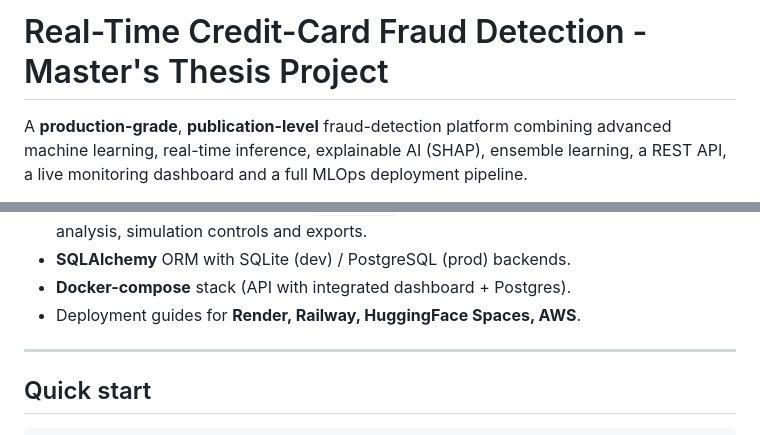
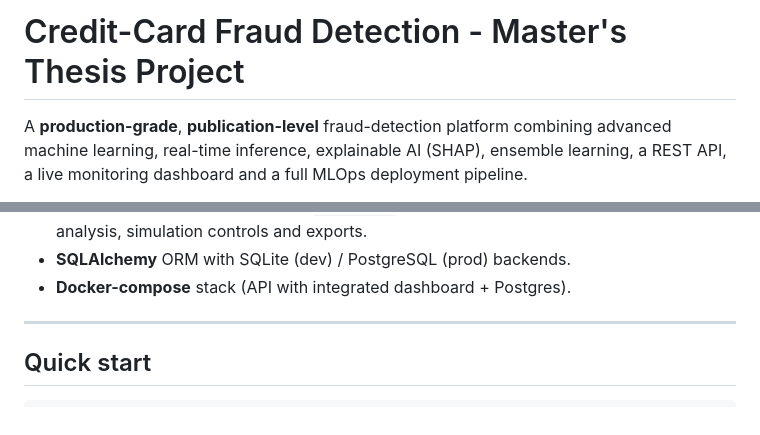
Before and after one commit to melkaouachi-star/Projet-PFE, a Markdown page: README.md, 2 parts joined by grey strips. Rendered like a GitHub page.

```diff
--- a/README.md
+++ b/README.md
@@ -1,4 +1,4 @@
-# Real-Time Credit-Card Fraud Detection - Master's Thesis Project
+#  Credit-Card Fraud Detection - Master's Thesis Project
 
 A **production-grade**, **publication-level** fraud-detection
 platform combining advanced machine learning, real-time inference,
@@ -29,7 +29,7 @@ monitoring dashboard and a full MLOps deployment pipeline.
   fraud map, alerts, cost analysis, simulation controls and exports.
 - **SQLAlchemy** ORM with SQLite (dev) / PostgreSQL (prod) backends.
 - **Docker-compose** stack (API with integrated dashboard + Postgres).
-- Deployment guides for **Render, Railway, HuggingFace Spaces, AWS**.
+
 
 ---
 
```
